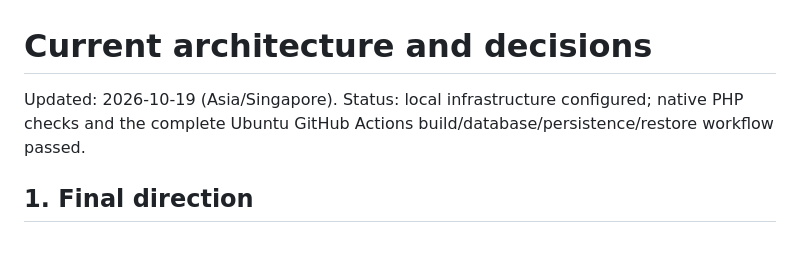
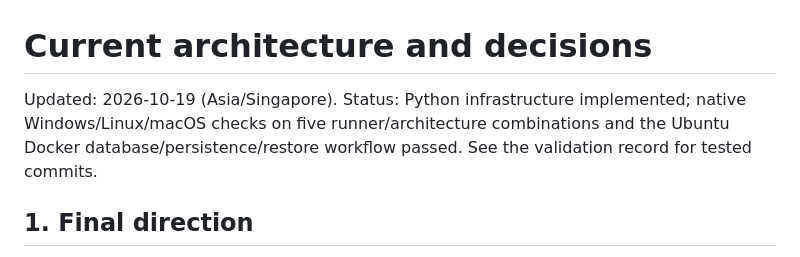
Before and after one commit to hard-male-alliance/web-db-dev, a Markdown page: docs/architecture-and-decisions.md, the part around the change. GitHub-like rendering.

```diff
--- a/docs/architecture-and-decisions.md
+++ b/docs/architecture-and-decisions.md
@@ -1,7 +1,7 @@
 # Current architecture and decisions
 
 Updated: 2026-10-19 (Asia/Singapore).
-Status: local infrastructure configured; native PHP checks and the complete Ubuntu GitHub Actions build/database/persistence/restore workflow passed.
+Status: Python infrastructure implemented; native Windows/Linux/macOS checks on five runner/architecture combinations and the Ubuntu Docker database/persistence/restore workflow passed. See the validation record for tested commits.
 
 ## 1. Final direction
 
```
Also changed, not shown: docs/validation/local-environment.md (+52 -0 lines).
